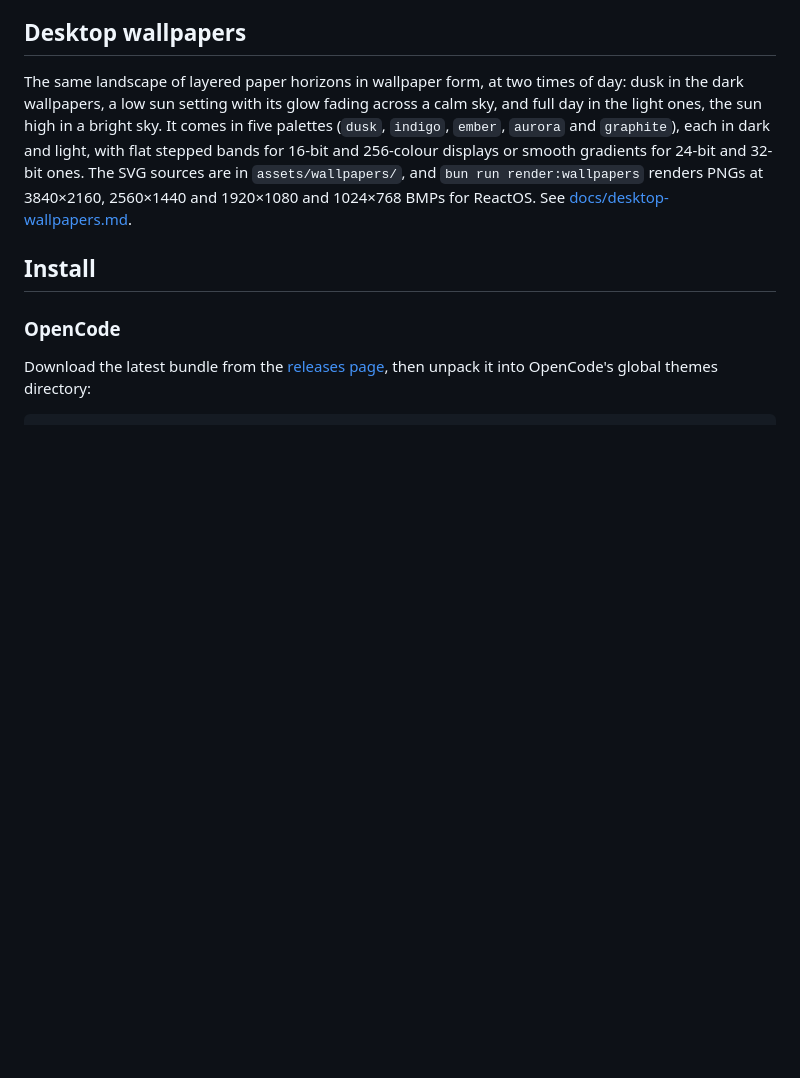
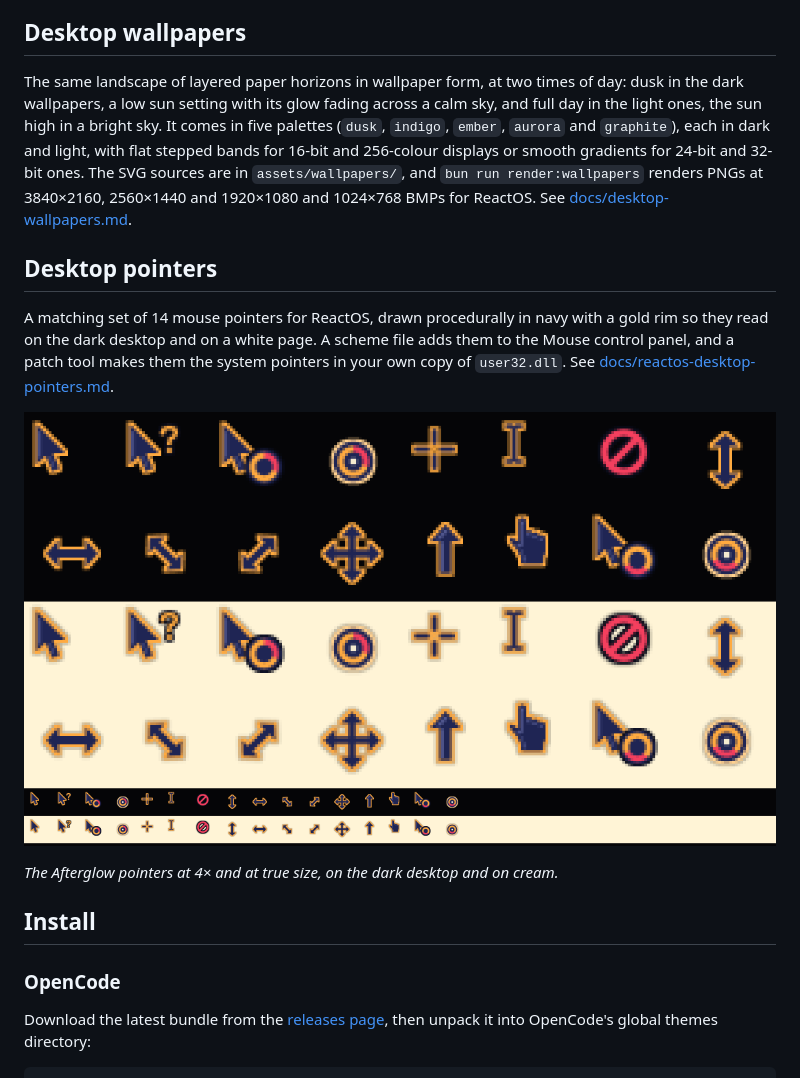
Before and after one commit to liminal-hq/afterglow-themes, a Markdown page: README.md, the part around the change. Drawn GitHub-style; pictures changed too: docs/images/afterglow-pointers.png (added); blank space fills up the shorter version.

```diff
--- a/README.md
+++ b/README.md
@@ -95,6 +95,14 @@ These are standard TextMate `.tmTheme` files, with the same syntax colours as th
 ## Desktop wallpapers
 
 The same landscape of layered paper horizons in wallpaper form, at two times of day: dusk in the dark wallpapers, a low sun setting with its glow fading across a calm sky, and full day in the light ones, the sun high in a bright sky. It comes in five palettes (`dusk`, `indigo`, `ember`, `aurora` and `graphite`), each in dark and light, with flat stepped bands for 16-bit and 256-colour displays or smooth gradients for 24-bit and 32-bit ones. The SVG sources are in `assets/wallpapers/`, and `bun run render:wallpapers` renders PNGs at 3840×2160, 2560×1440 and 1920×1080 and 1024×768 BMPs for ReactOS. See [docs/desktop-wallpapers.md](docs/desktop-wallpapers.md).
+
+## Desktop pointers
+
+A matching set of 14 mouse pointers for ReactOS, drawn procedurally in navy with a gold rim so they read on the dark desktop and on a white page. A scheme file adds them to the Mouse control panel, and a patch tool makes them the system pointers in your own copy of `user32.dll`. See [docs/reactos-desktop-pointers.md](docs/reactos-desktop-pointers.md).
+
+![The Afterglow pointers on a dark and on a cream background: enlarged four times, then at true size. In order: arrow, help, working, busy, crosshair, text, unavailable, vertical resize, horizontal resize, two diagonal resizes, move, up arrow, hand, then a second frame of working and of busy.](docs/images/afterglow-pointers.png)
+
+_The Afterglow pointers at 4× and at true size, on the dark desktop and on cream._
 
 ## Install
 
```
Also changed, not shown: desktop/README.md (+6 -0 lines), docs/reactos-desktop-pointers.md (+6 -0 lines), 2 other files.
